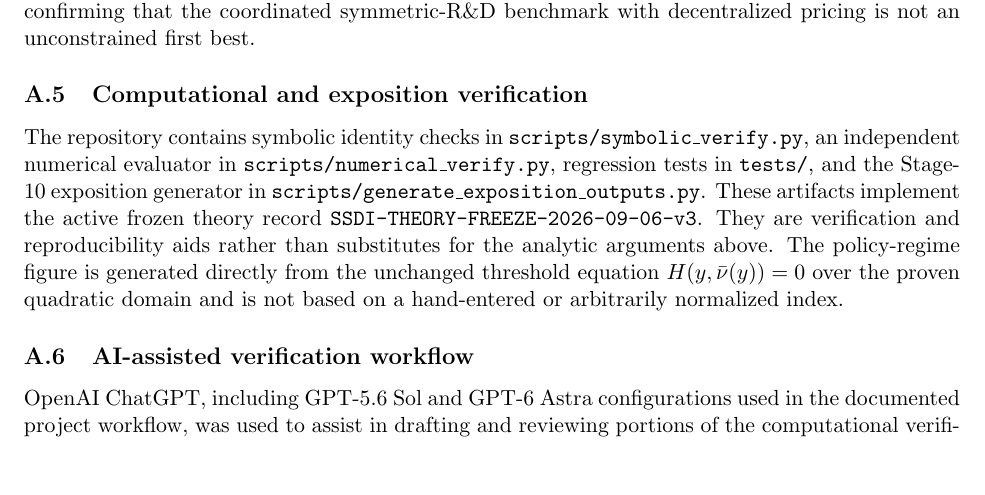
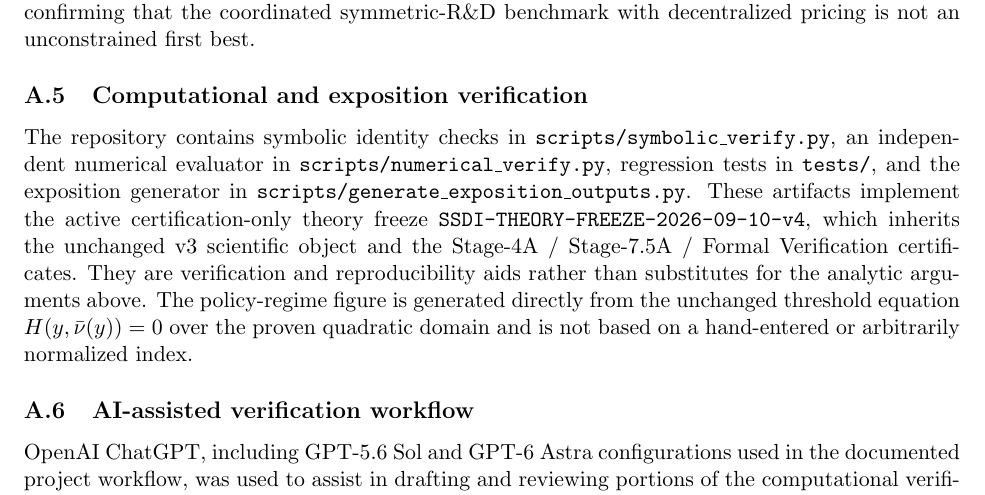
Before and after one commit to ryotamatsuki/standardization-scope-direction-innovation, a LaTeX paper (paper/main.tex, which reads paper/sections/appendix.tex): part of page 15 of 17, cut so that both start at the same text, the shorter picture padded with empty space. Compiled offline with pdfLaTeX.

Commit message:
Stage 11: repair stale v3 appendix provenance after v4 sync

```diff
--- a/paper/sections/appendix.tex
+++ b/paper/sections/appendix.tex
@@ -116,7 +116,7 @@ At a symmetric Bertrand equilibrium, $q_1=q_2=q$. Gross utility is
 Net consumer surplus subtracts expenditure $2pq$. Using \eqref{eq:symmetricpq} yields \eqref{eq:CS}; adding equilibrium profits yields \eqref{eq:W}. If a planner instead controlled quantities at a fixed symmetric quality $A$, maximizing $2Aq-(1+\rho)q^2$ gives $q^{EFF}=A/(1+\rho)$ and $W^{EFF}=A^2/(1+\rho)$. Subtracting \eqref{eq:W} gives \eqref{eq:bertrandgap}, confirming that the coordinated symmetric-R\&D benchmark with decentralized pricing is not an unconstrained first best.
 
 \subsection{Computational and exposition verification}
-The repository contains symbolic identity checks in \texttt{scripts/symbolic\_verify.py}, an independent numerical evaluator in \texttt{scripts/numerical\_verify.py}, regression tests in \texttt{tests/}, and the Stage-10 exposition generator in \texttt{scripts/generate\_exposition\_outputs.py}. These artifacts implement the active frozen theory record \texttt{SSDI-THEORY-FREEZE-2026-09-06-v3}. They are verification and reproducibility aids rather than substitutes for the analytic arguments above. The policy-regime figure is generated directly from the unchanged threshold equation $H(y,\bar\nu(y))=0$ over the proven quadratic domain and is not based on a hand-entered or arbitrarily normalized index.
+The repository contains symbolic identity checks in \texttt{scripts/symbolic\_verify.py}, an independent numerical evaluator in \texttt{scripts/numerical\_verify.py}, regression tests in \texttt{tests/}, and the exposition generator in \texttt{scripts/generate\_exposition\_outputs.py}. These artifacts implement the active certification-only theory freeze \texttt{SSDI-THEORY-FREEZE-2026-09-10-v4}, which inherits the unchanged v3 scientific object and the Stage-4A / Stage-7.5A / Formal Verification certificates. They are verification and reproducibility aids rather than substitutes for the analytic arguments above. The policy-regime figure is generated directly from the unchanged threshold equation $H(y,\bar\nu(y))=0$ over the proven quadratic domain and is not based on a hand-entered or arbitrarily normalized index.
 
 \subsection{AI-assisted verification workflow}
 OpenAI ChatGPT, including GPT-5.6 Sol and GPT-6 Astra configurations used in the documented project workflow, was used to assist in drafting and reviewing portions of the computational verification code and in checking manuscript exposition against the frozen theory. The author inspected and executed the verification scripts, checked their outputs against the analytic derivations, and retained independent symbolic, numerical, and regression checks in the repository. No theorem or quantitative claim in the paper is accepted solely on the basis of an AI-generated output.
```
